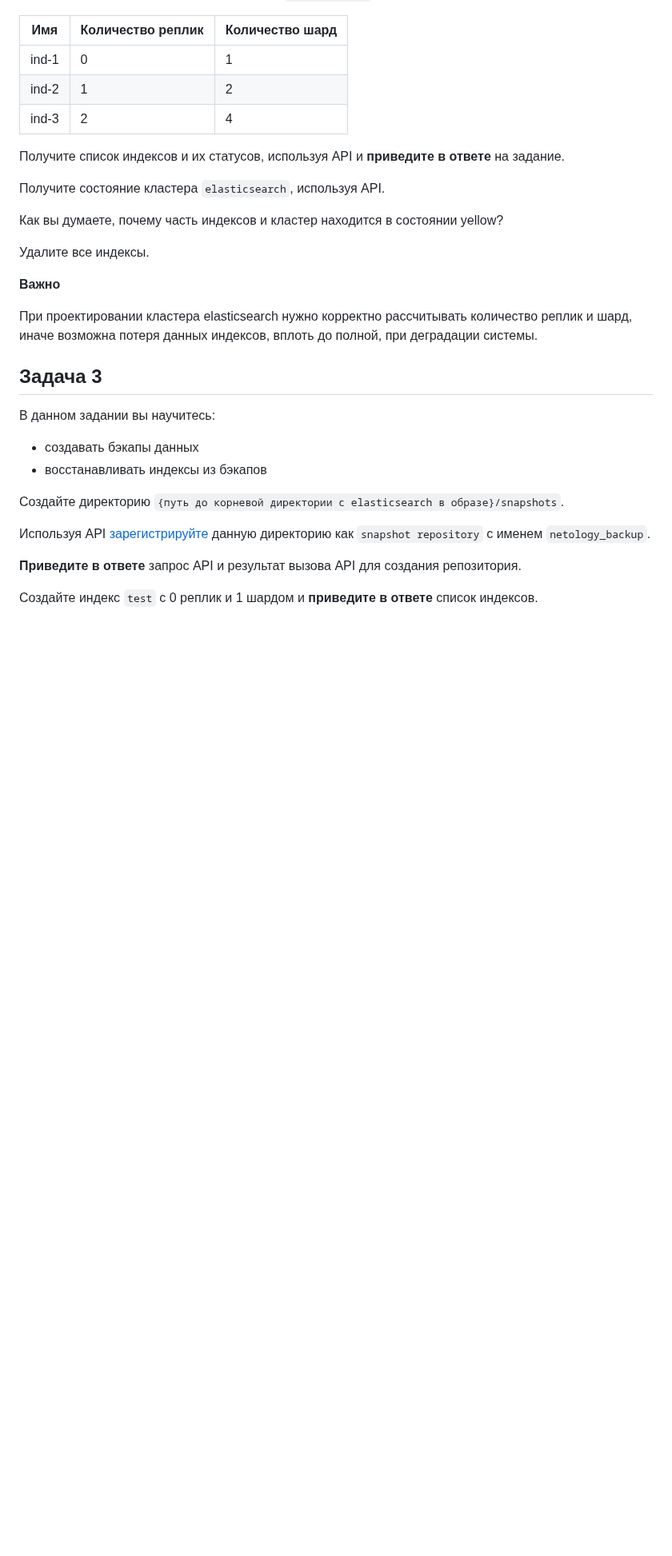
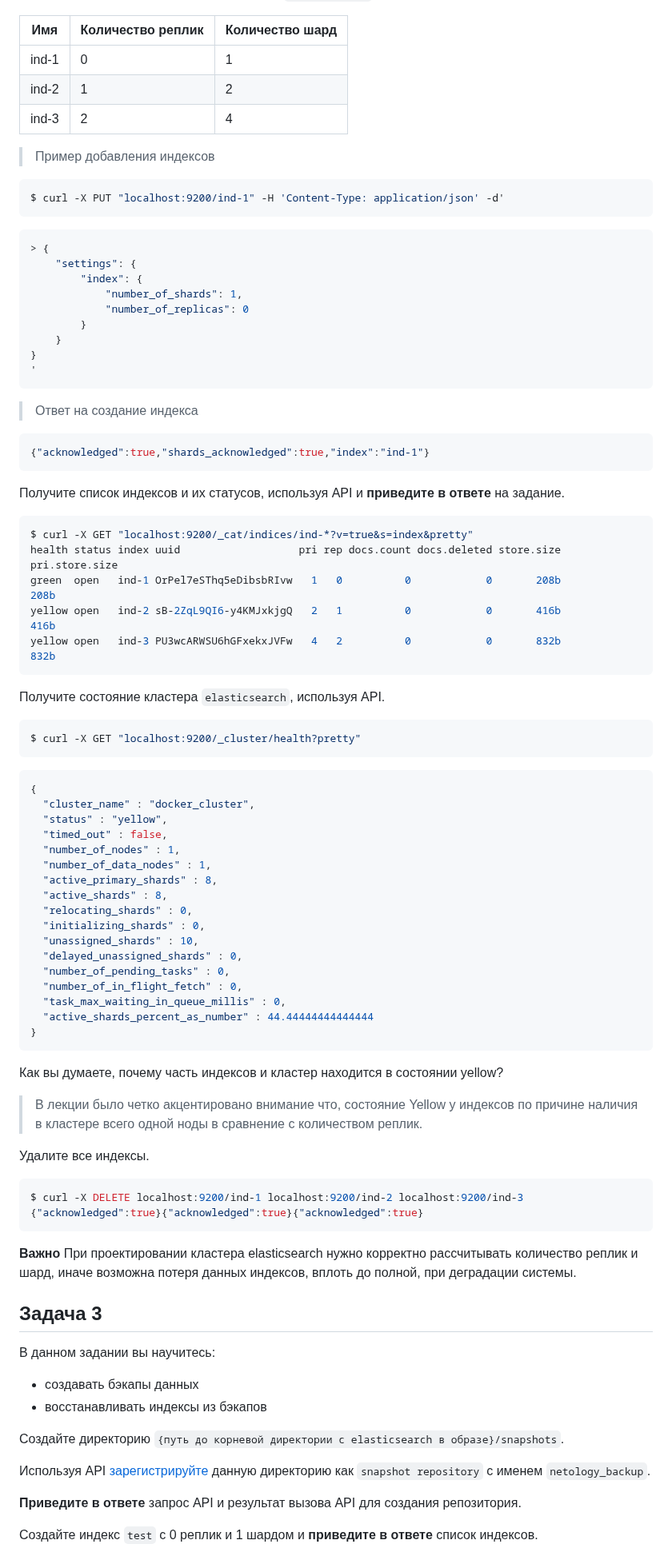
Before and after one commit to YTimashev/devops-netology, a Markdown page: virt-11/06-db-05-elasticsearch/README.md, the part around one of its changes. Shown at 80% size. Drawn GitHub-style; blank space fills up the shorter version.

Commit message:
06-db-05-elasticsearchv2.1

````diff
--- a/virt-11/06-db-05-elasticsearch/README.md
+++ b/virt-11/06-db-05-elasticsearch/README.md
@@ -110,16 +109,65 @@ $ curl -X GET 'http://localhost:9200/'
 | ind-2 | 1 | 2 |
 | ind-3 | 2 | 4 |
 
+  >Пример добавления индексов
+```bash
+$ curl -X PUT "localhost:9200/ind-1" -H 'Content-Type: application/json' -d'
+```
+```json
+> {
+    "settings": {
+        "index": {
+            "number_of_shards": 1,
+            "number_of_replicas": 0
+        }
+    }
+}
+'
+```
+  >Ответ на создание индекса
+```json
+{"acknowledged":true,"shards_acknowledged":true,"index":"ind-1"}
+```
 Получите список индексов и их статусов, используя API и **приведите в ответе** на задание.
-
+```bash
+$ curl -X GET "localhost:9200/_cat/indices/ind-*?v=true&s=index&pretty"
+health status index uuid                   pri rep docs.count docs.deleted store.size pri.store.size
+green  open   ind-1 OrPel7eSThq5eDibsbRIvw   1   0          0            0       208b           208b
+yellow open   ind-2 sB-2ZqL9QI6-y4KMJxkjgQ   2   1          0            0       416b           416b
+yellow open   ind-3 PU3wcARWSU6hGFxekxJVFw   4   2          0            0       832b           832b
+```
 Получите состояние кластера `elasticsearch`, используя API.
-
+```bash
+$ curl -X GET "localhost:9200/_cluster/health?pretty"
+```
+```json
+{
+  "cluster_name" : "docker_cluster",
+  "status" : "yellow",
+  "timed_out" : false,
+  "number_of_nodes" : 1,
+  "number_of_data_nodes" : 1,
+  "active_primary_shards" : 8,
+  "active_shards" : 8,
+  "relocating_shards" : 0,
+  "initializing_shards" : 0,
+  "unassigned_shards" : 10,
+  "delayed_unassigned_shards" : 0,
+  "number_of_pending_tasks" : 0,
+  "number_of_in_flight_fetch" : 0,
+  "task_max_waiting_in_queue_millis" : 0,
+  "active_shards_percent_as_number" : 44.44444444444444
+}
+```
 Как вы думаете, почему часть индексов и кластер находится в состоянии yellow?
+  >В лекции было четко акцентировано внимание что, состояние Yellow у индексов по причине наличия в кластере всего одной ноды в сравнение с количеством реплик.
 
 Удалите все индексы.
-
+```bash
+$ curl -X DELETE localhost:9200/ind-1 localhost:9200/ind-2 localhost:9200/ind-3
+{"acknowledged":true}{"acknowledged":true}{"acknowledged":true}
+```
 **Важно**
-
 При проектировании кластера elasticsearch нужно корректно рассчитывать количество реплик и шард,
 иначе возможна потеря данных индексов, вплоть до полной, при деградации системы.
 
````
Also changed, not shown: other parts of virt-11/06-db-05-elasticsearch/README.md (+0 -1 lines).
